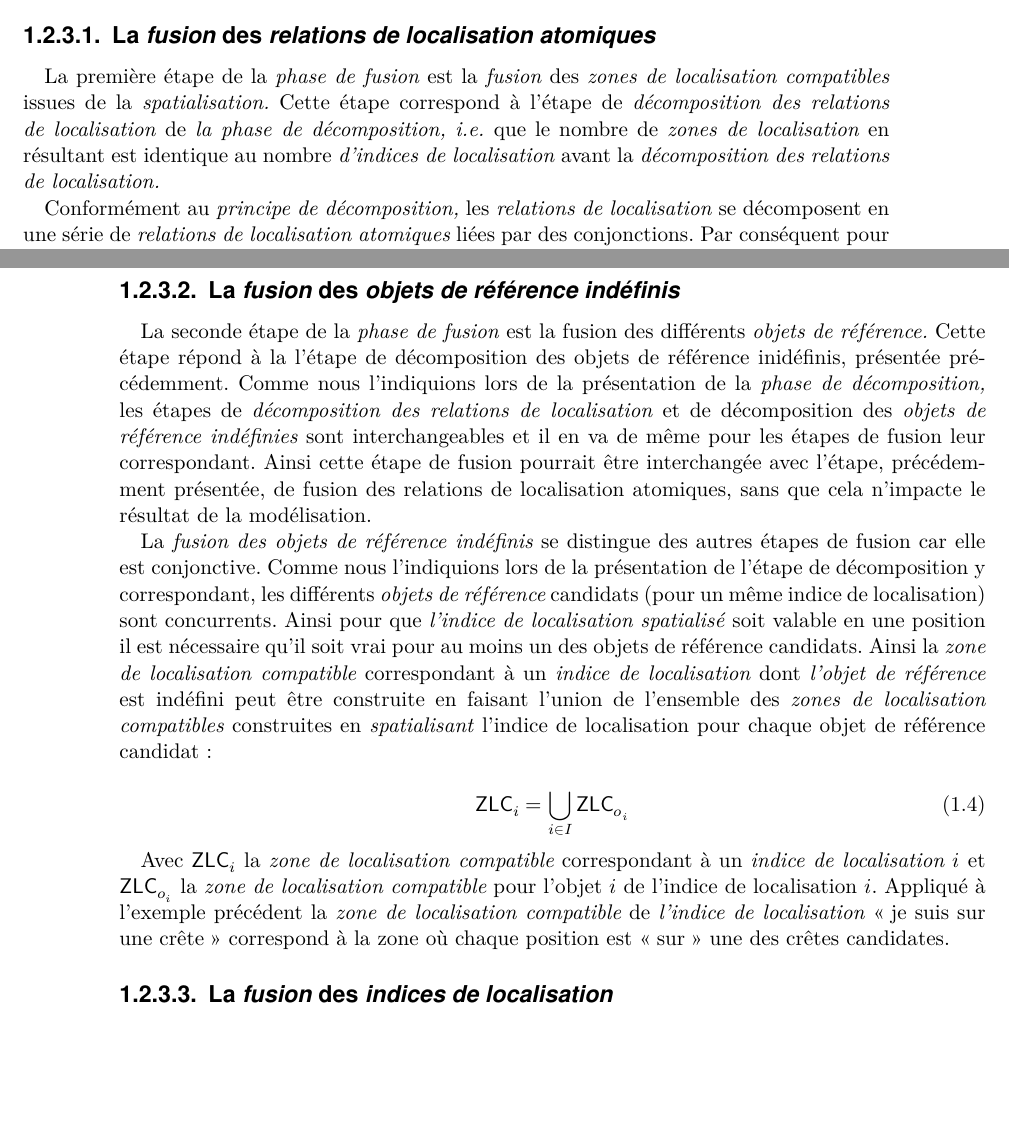
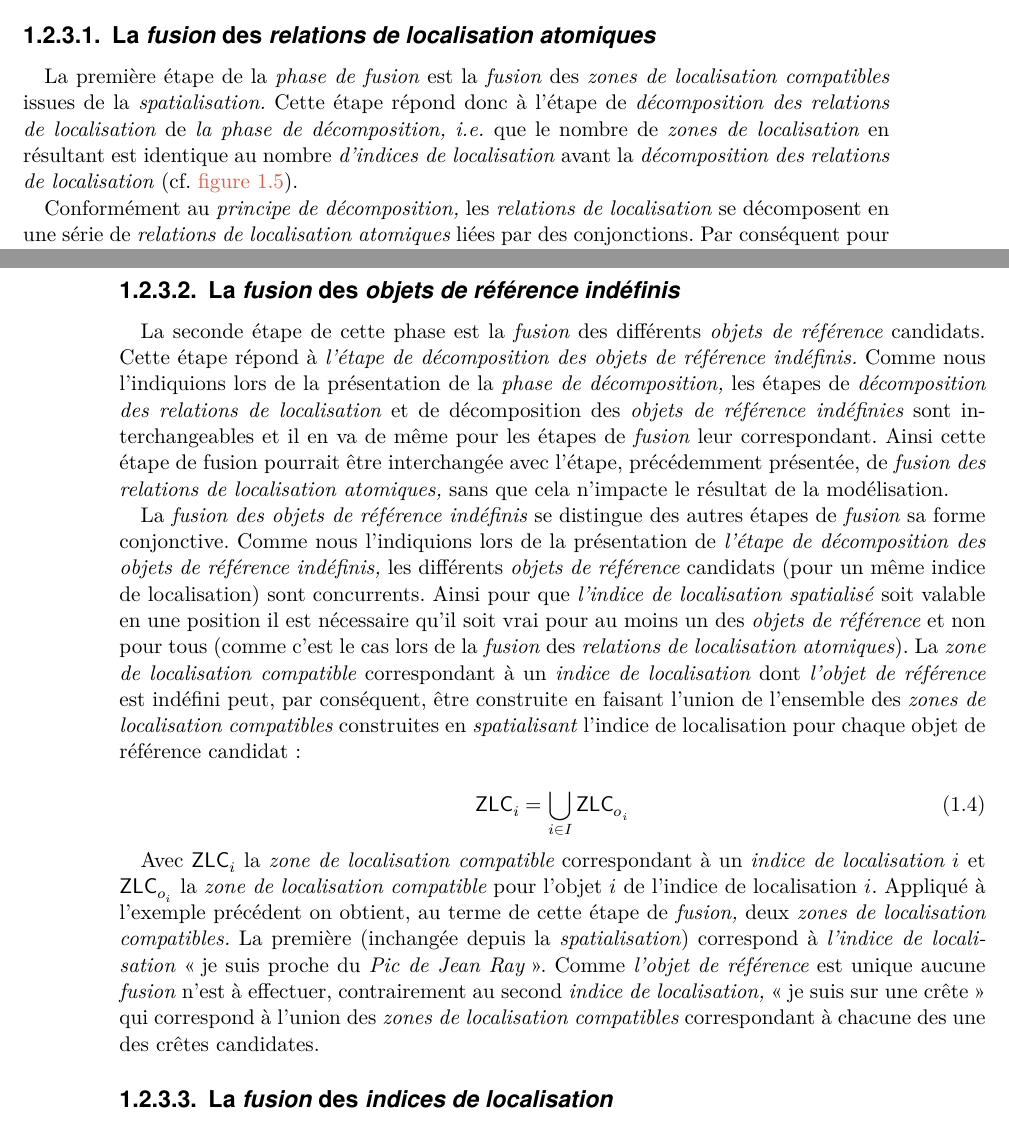
Before and after one commit to MBunel/Manuscrit, a LaTeX book (src/main.tex, which reads src/Corps/Partie2/Chapitre4/Section2/section.tex): two parts of pages 17 and 18 of 31, joined at a grey line, cut so that both start at the same text, the shorter picture padded with empty space. Compiled offline with XeLaTeX.

Commit message:
Rédaction

```diff
--- a/src/Corps/Partie2/Chapitre4/Section2/section.tex
+++ b/src/Corps/Partie2/Chapitre4/Section2/section.tex
@@ -278,11 +278,12 @@ Ce principe sera détaillé dans le \autoref{chap:08}
 
 La première étape de la \emph{phase de fusion} est la \emph{fusion}
 des \emph{zones de localisation compatibles} issues de la
-\emph{spatialisation.} Cette étape correspond à l'étape de
+\emph{spatialisation.} Cette étape répond donc à l'étape de
 \emph{décomposition des relations de localisation} de \emph{la phase
   de décomposition,} \ie que le nombre de \emph{zones de localisation}
 en résultant est identique au nombre \emph{d'indices de localisation}
-avant la \emph{décomposition des relations de localisation.}
+avant la \emph{décomposition des relations de localisation}
+(cf. \autoref{fig:methodo_1}).
 
 Conformément au \emph{principe de décomposition,} les \emph{relations
   de localisation} se décomposent en une série de \emph{relations de
@@ -326,31 +327,33 @@ des \emph{relations de localisation atomiques,} sept \emph{zones de
 \subsubsection{La \emph{fusion} des \emph{objets de référence
     indéfinis}}
 
-La seconde étape de la \emph{phase de fusion} est la fusion des
-différents \emph{objets de référence.} Cette étape répond à la l'étape
-de décomposition des objets de référence inidéfinis, présentée
-précédemment. Comme nous l'indiquions lors de la présentation de la
-\emph{phase de décomposition,} les étapes de \emph{décomposition des
-  relations de localisation} et de décomposition des \emph{objets de
-  référence indéfinies} sont interchangeables et il en va de même pour
-les étapes de fusion leur correspondant. Ainsi cette étape de fusion
-pourrait être interchangée avec l'étape, précédemment présentée, de
-fusion des relations de localisation atomiques, sans que cela
-n'impacte le résultat de la modélisation.
+La seconde étape de cette phase est la \emph{fusion} des différents
+\emph{objets de référence} candidats. Cette étape répond à
+\emph{l'étape de décomposition des objets de référence indéfinis.}
+Comme nous l'indiquions lors de la présentation de la \emph{phase de
+  décomposition,} les étapes de \emph{décomposition des relations de
+  localisation} et de décomposition des \emph{objets de référence
+  indéfinies} sont interchangeables et il en va de même pour les
+étapes de \emph{fusion} leur correspondant. Ainsi cette étape de
+fusion pourrait être interchangée avec l'étape, précédemment
+présentée, de \emph{fusion des relations de localisation atomiques,}
+sans que cela n'impacte le résultat de la modélisation.
 
 La \emph{fusion des objets de référence indéfinis} se distingue des
-autres étapes de fusion car elle est conjonctive. Comme nous
-l'indiquions lors de la présentation de l'étape de décomposition y
-correspondant, les différents \emph{objets de référence} candidats
-(pour un même indice de localisation) sont concurrents. Ainsi pour que
-\emph{l'indice de localisation spatialisé} soit valable en une
-position il est nécessaire qu'il soit vrai pour au moins un des objets
-de référence candidats. Ainsi la \emph{zone de localisation
-  compatible} correspondant à un \emph{indice de localisation} dont
-\emph{l'objet de référence} est indéfini peut être construite en
-faisant l'union de l'ensemble des \emph{zones de localisation
-  compatibles} construites en \emph{spatialisant} l'indice de
-localisation pour chaque objet de référence candidat :
+autres étapes de \emph{fusion} sa forme conjonctive. Comme nous
+l'indiquions lors de la présentation de \emph{l'étape de décomposition
+  des objets de référence indéfinis,} les différents \emph{objets de
+  référence} candidats (pour un même indice de localisation) sont
+concurrents. Ainsi pour que \emph{l'indice de localisation spatialisé}
+soit valable en une position il est nécessaire qu'il soit vrai pour au
+moins un des \emph{objets de référence} et non pour tous (comme c'est
+le cas lors de la \emph{fusion} des \emph{relations de localisation
+  atomiques}). La \emph{zone de localisation compatible} correspondant
+à un \emph{indice de localisation} dont \emph{l'objet de référence}
+est indéfini peut, par conséquent, être construite en faisant l'union
+de l'ensemble des \emph{zones de localisation compatibles} construites
+en \emph{spatialisant} l'indice de localisation pour chaque objet de
+référence candidat :
 
 \begin{equation}
   \text{\textsf{ZLC}}_{i} = ⋃_{i \in I} \text{\textsf{ZLC}}_{o_i}
@@ -360,10 +363,15 @@ Avec \(\text{\textsf{ZLC}}_{i}\) la \emph{zone de localisation
   compatible} correspondant à un \emph{indice de localisation} \(i\)
 et \(\text{\textsf{ZLC}}_{o_i}\) la \emph{zone de localisation
   compatible} pour l'objet \(i\) de l'indice de localisation \(i\).
-Appliqué à l'exemple précédent la \emph{zone de localisation
-  compatible} de \emph{l'indice de localisation} \enquote{je suis sur
-  une crête} correspond à la zone où chaque position est \enquote{sur}
-une des crêtes candidates.
+Appliqué à l'exemple précédent on obtient, au terme de cette étape de
+\emph{fusion,} deux \emph{zones de localisation compatibles.} La
+première (inchangée depuis la \emph{spatialisation}) correspond à
+\emph{l'indice de localisation} \enquote{je suis proche du \emph{Pic
+    de Jean Ray}}. Comme \emph{l'objet de référence} est unique aucune
+\emph{fusion} n'est à effectuer, contrairement au second \emph{indice
+  de localisation,} \enquote{je suis sur une crête} qui correspond à
+l'union des \emph{zones de localisation compatibles} correspondant à
+chacune des une des crêtes candidates.
 
 \subsubsection{La \emph{fusion} des \emph{indices de localisation}}
 
```
